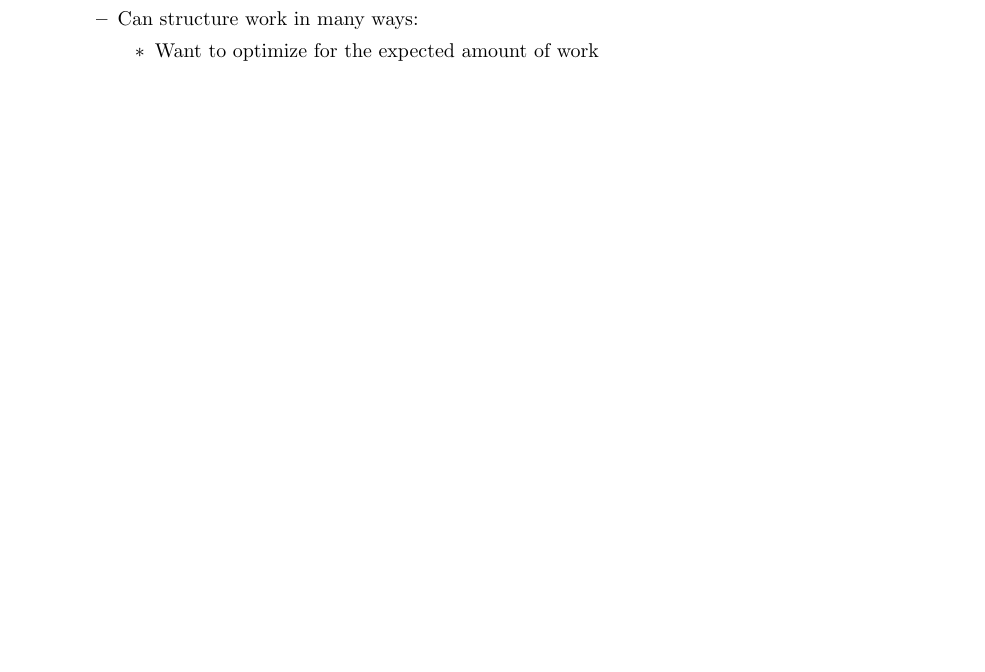
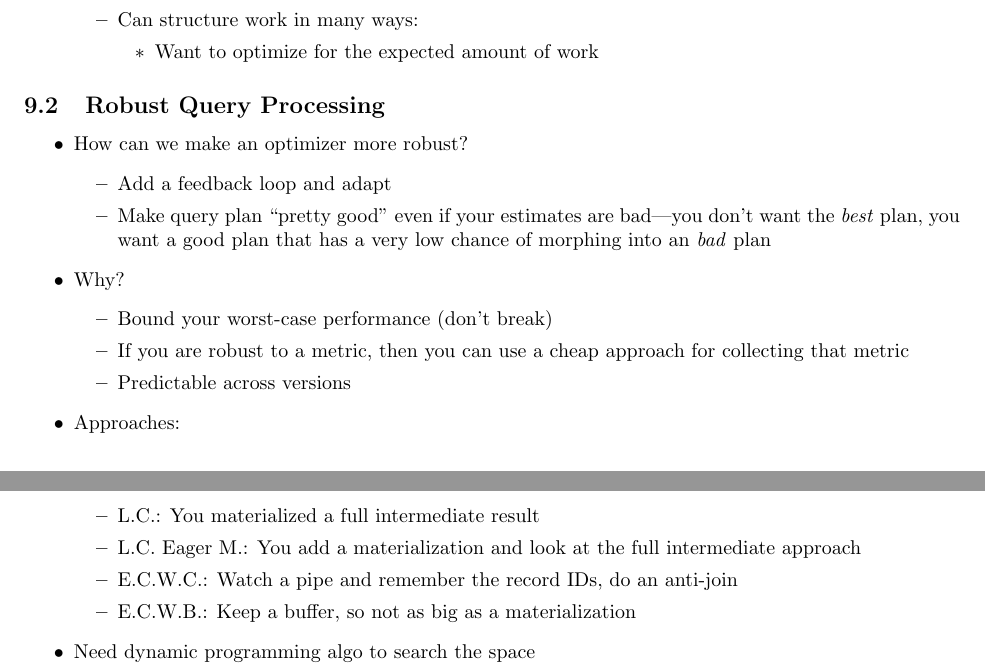
Before and after one commit to fnothaft/docs, a LaTeX document (class-notes/cs286/cs286.tex): part of page 7 of 7 before the commit and two parts of pages 7 and 8 of 8 after it, the two joined at a grey line, cut so that both start at the same text, the shorter picture padded with empty space. Compiled offline with pdfLaTeX.

Commit message:
286 notes for 10/2/2014.

```diff
--- a/class-notes/cs286/cs286.tex
+++ b/class-notes/cs286/cs286.tex
@@ -404,4 +404,29 @@ read, no fuzzy read, no phantoms), but not provide serializability
 \end{itemize}
 \end{itemize}
 
+\subsection{Robust Query Processing}
+
+\begin{itemize}
+\item How can we make an optimizer more robust?
+\begin{itemize}
+\item Add a feedback loop and adapt
+\item Make query plan ``pretty good'' even if your estimates are bad---you don't want the \emph{best}
+plan, you want a good plan that has a very low chance of morphing into an \emph{bad} plan
+\end{itemize}
+\item Why?
+\begin{itemize}
+\item Bound your worst-case performance (don't break)
+\item If you are robust to a metric, then you can use a cheap approach for collecting that metric
+\item Predictable across versions
+\end{itemize}
+\item Approaches:
+\begin{itemize}
+\item L.C.: You materialized a full intermediate result
+\item L.C. Eager M.: You add a materialization and look at the full intermediate approach
+\item E.C.W.C.: Watch a pipe and remember the record IDs, do an anti-join
+\item E.C.W.B.: Keep a buffer, so not as big as a materialization
+\end{itemize}
+\item Need dynamic programming algo to search the space
+\end{itemize}
+
 \end{document}
```
Also changed, not shown: class-notes/cs286/cs286.pdf.
